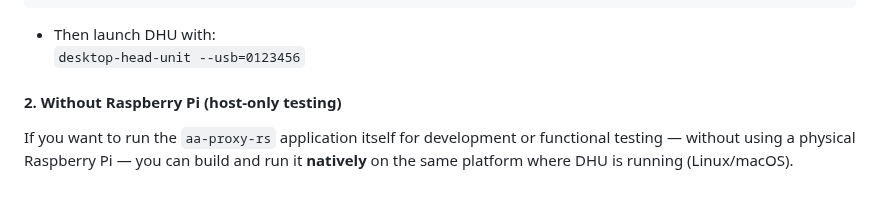
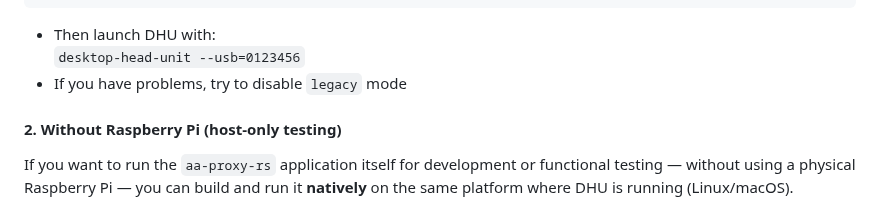
Before and after one commit to juggie/aa-proxy-rs, a Markdown page: README.md, the part around the change. Rendered like a GitHub page.

```diff
--- a/README.md
+++ b/README.md
@@ -206,6 +206,7 @@ Steps:
 
 - Then launch DHU with:
 `desktop-head-unit --usb=0123456`
+- If you have problems, try to disable `legacy` mode
 
 #### 2. Without Raspberry Pi (host-only testing)
 
```
